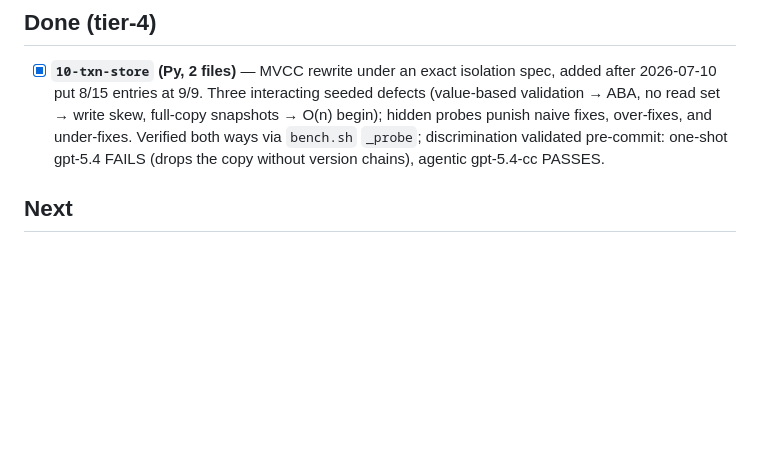
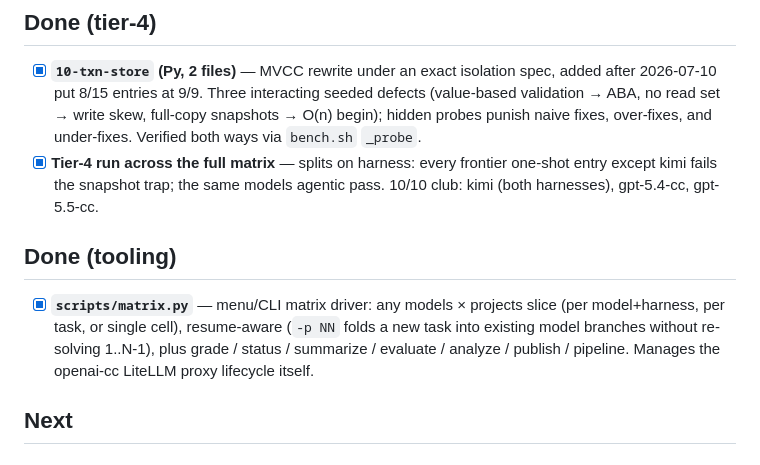
Before and after one commit to epatel/model-benchmark, a Markdown page: PLAN.md, the part around the change. Drawn GitHub-style; blank space fills up the shorter version.

```diff
--- a/PLAN.md
+++ b/PLAN.md
@@ -51,9 +51,18 @@ Living plan for the AI-model coding benchmark. Check items off as they land.
       added after 2026-07-10 put 8/15 entries at 9/9. Three interacting seeded
       defects (value-based validation → ABA, no read set → write skew, full-copy
       snapshots → O(n) begin); hidden probes punish naive fixes, over-fixes, and
-      under-fixes. Verified both ways via `bench.sh` `_probe`; discrimination
-      validated pre-commit: one-shot gpt-5.4 FAILS (drops the copy without version
-      chains), agentic gpt-5.4-cc PASSES.
+      under-fixes. Verified both ways via `bench.sh` `_probe`.
+- [x] **Tier-4 run across the full matrix** — splits on harness: every frontier
+      one-shot entry except kimi fails the snapshot trap; the same models agentic
+      pass. 10/10 club: kimi (both harnesses), gpt-5.4-cc, gpt-5.5-cc.
+
+## Done (tooling)
+
+- [x] **`scripts/matrix.py`** — menu/CLI matrix driver: any models × projects slice
+      (per model+harness, per task, or single cell), resume-aware (`-p NN` folds a
+      new task into existing model branches without re-solving 1..N-1), plus
+      grade / status / summarize / evaluate / analyze / publish / pipeline.
+      Manages the openai-cc LiteLLM proxy lifecycle itself.
 
 ## Next
 
```
Also changed, not shown: AGENTS.md (+7 -2 lines), README.md (+45 -16 lines).
